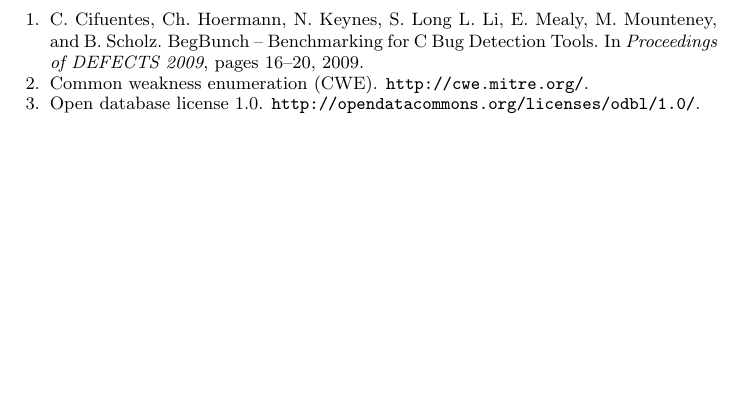
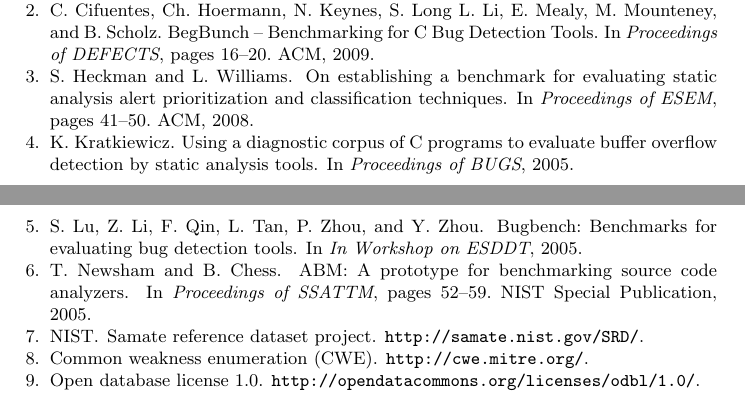
Before and after one commit to jirislaby/writings, a LaTeX paper (bd.tex, which reads bd.bib): part of page 4 of 4 before the commit and two parts of pages 6 and 7 of 7 after it, the two joined at a grey line, cut so that both start at the same text, the shorter picture padded with empty space. Compiled offline with pdfLaTeX.

Commit message:
+ Related Work (Notes and references)
git-svn-id: https://svn.fi.muni.cz/fi/xslaby_bug_database@12 61f8ce8e-05ac-4186-92ab-f99dacf5c96a

```diff
--- a/bd.bib
+++ b/bd.bib
@@ -7,0 +1 @@
+@InProceedings{CHK09,
@@ -8,9 +7,29 @@
+  publisher = {ACM},
 }
 
-@InProceedings{BegBunch,
-  author =       {C. Cifuentes and Ch. Hoermann and N. Keynes and L. Li,
-                  S. Long and E. Mealy and M. Mounteney and B. Scholz},
-  title = 	 {{BegBunch -- Benchmarking for C Bug Detection Tools}},
-  year = 	 2009,
-  booktitle =    {Proceedings of DEFECTS 2009},
-  pages =        {16--20},
+@InProceedings{LLQ05,
+  author = {S. Lu and Z. Li and F. Qin and L. Tan and P. Zhou and Y. Zhou},
+  title = {Bugbench: Benchmarks for evaluating bug detection tools},
+  booktitle = {In Workshop on ESDDT},
+  year = {2005}
+}
+
+@InProceedings{HW08,
+  author = {S. Heckman and L. Williams},
+  title = {On establishing a benchmark for evaluating static analysis alert prioritization and classification techniques},
+  booktitle = {Proceedings of ESEM},
+  year = {2008},
+  pages = {41--50},
+  publisher = {ACM},
+}
+
+@InProceedings{KRA05,
+  author = {K. Kratkiewicz},
+  title = {Using a Diagnostic Corpus of {C} Programs to Evaluate Buffer Overflow Detection by Static Analysis Tools},
+  booktitle = {Proceedings of BUGS},
+  year = {2005},
+  XXXpages = {05},
+  XXXpublisher = {NIST Special Publication}
+}
+
+@InProceedings{CHK11,
@@ -17,3 +44,16 @@
+@InProceedings{NCH05,
+ author = {T. Newsham and B. Chess},
+ title = {{ABM}: A Prototype for Benchmarking Source Code Analyzers},
+ booktitle = {Proceedings of SSATTM},
+ year = {2005},
+ pages = {52--59},
+ publisher = {NIST Special Publication},
+}
+
+@misc{SRD,
+  author = {NIST},
+  title = {SAMATE Reference Dataset Project},
+  note = {\url{http://samate.nist.gov/SRD/}},
 }
 
 @misc{cwe,
```
Also changed, not shown: bd.tex (+31 -2 lines), bd.bib (29 more changed lines).
